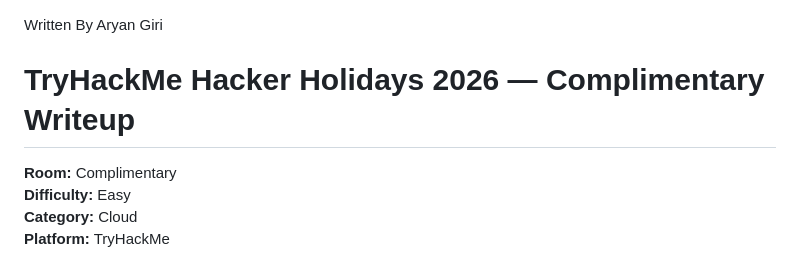
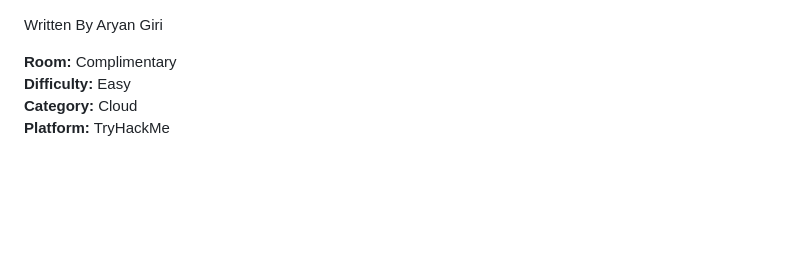
Before and after one commit to giriaryan694-a11y/AryterLog, a Markdown page: posts/thm-hacker-holidays-2026-complimentary-writeup.md, the part around the change. GitHub-like rendering; blank space fills up the shorter version.

```diff
--- a/posts/thm-hacker-holidays-2026-complimentary-writeup.md
+++ b/posts/thm-hacker-holidays-2026-complimentary-writeup.md
@@ -1,6 +1,4 @@
 Written By Aryan Giri
-
-# TryHackMe Hacker Holidays 2026 — Complimentary Writeup
 
 **Room:** Complimentary
 **Difficulty:** Easy
```
